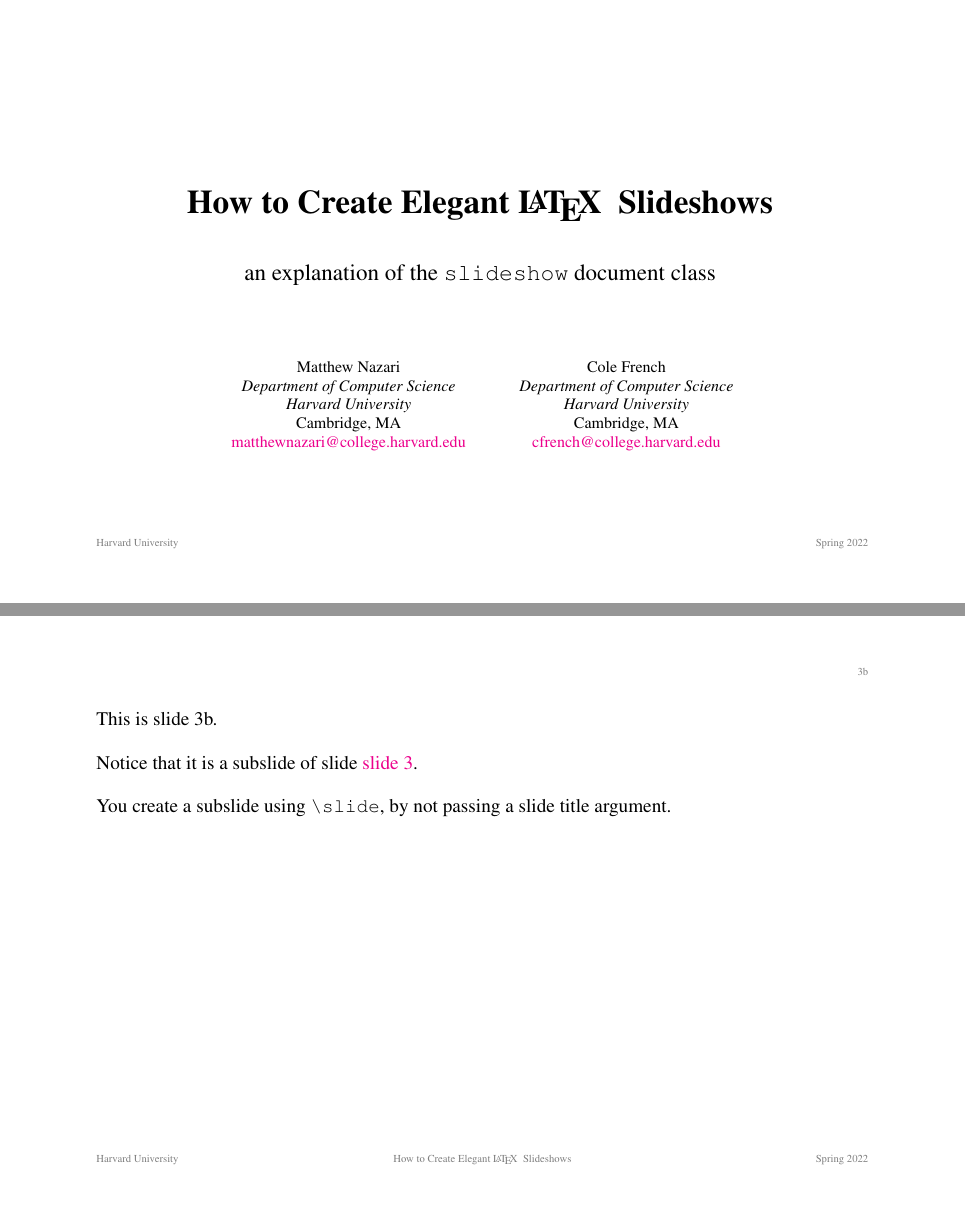
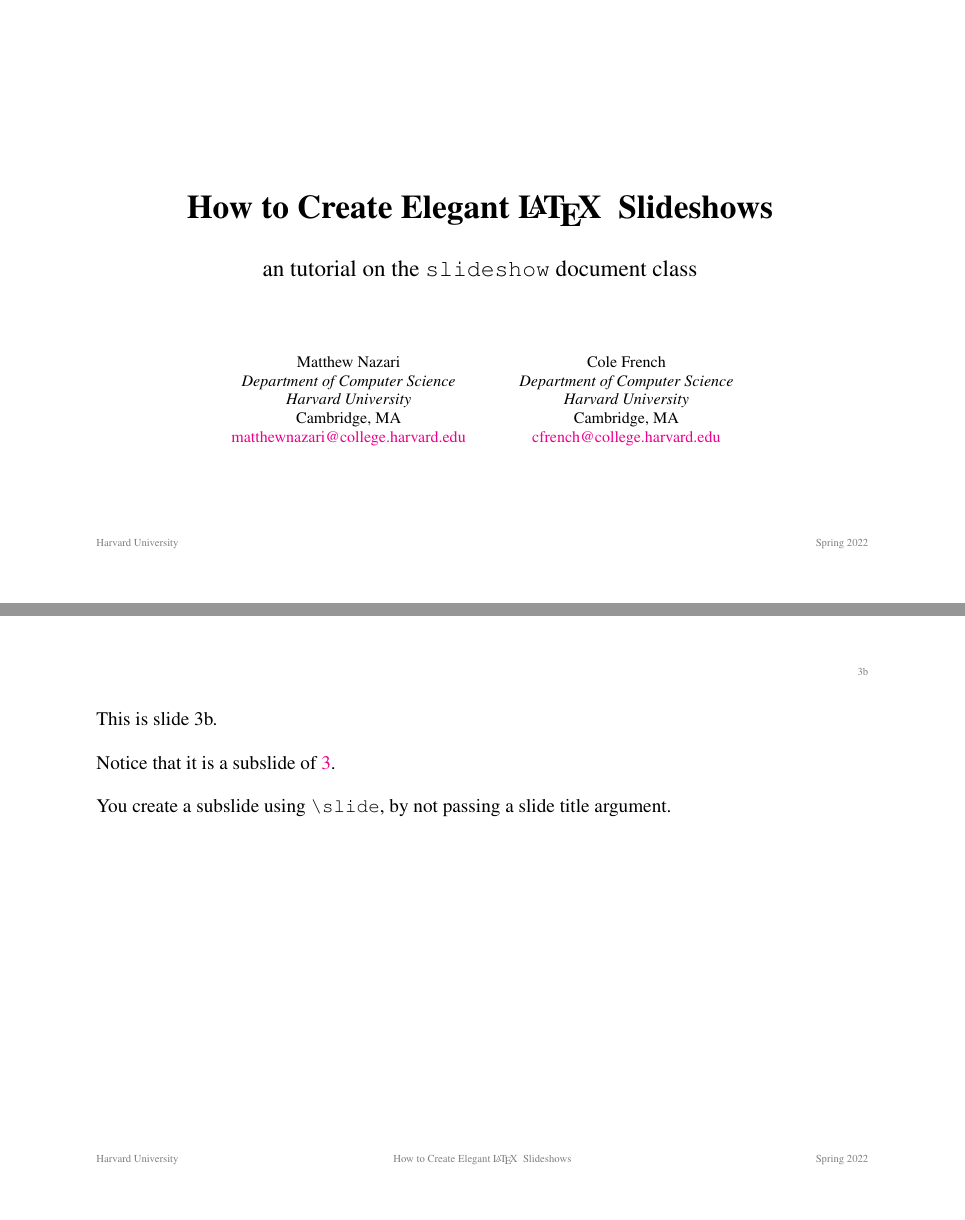
Before and after one commit to mattynaz/latex-slideshow, LaTeX slides (example.tex, which reads slideshow.cls): pages 1 and 6 of 6, joined at a grey line. Compiled offline with pdfLaTeX.

Commit message:
Improve style and fix typo

```diff
--- a/example.tex
+++ b/example.tex
@@ -1,7 +1,7 @@
 \documentclass{slideshow}
 
 \title{How to Create Elegant \LaTeX{ } Slideshows}
-\subtitle{an explanation of the \texttt{slideshow} document class}
+\subtitle{an tutorial on the \texttt{slideshow} document class}
 \author{
   Matthew Nazari \\
   \textit{Department of Computer Science} \\
@@ -42,27 +42,8 @@
 
 \slide
 This is slide \theslide. \par
-Notice that it is a subslide of slide \autoref{subslide}. \par
+Notice that it is a subslide of \autoref{subslide}. \par
 You create a subslide using \verb|\slide|, by not passing a slide title argument.
 
 
 \end{document}
-
-
-% \headerslide{Notes at {\href{mailto:matthewnazari@college.harvard.edu}{bitly.com/329s}}}
-
-% \slide[Why I love bella]
-% Putting a label here
-
-% \subslide
-% asdasd
-
-% \subslide
-% \label{slide:asdasd}
-% Label here
-
-% \slide
-% asdasd
-
-% \slide[Slide 2]
-% So yay, ref (\autoref{slide:asdasd})
--- a/slideshow.cls
+++ b/slideshow.cls
@@ -18,8 +18,7 @@
 % (added support for autoref command from hyperref)
 \newcounter{slide}
 \newcounter{subslide}[slide]
-\newcommand*\slideautorefname{slide}
-\newcommand*\subslideautorefname{subslide}
+\newcommand*\subslideautorefname{slide}
 \renewcommand*\theslide{\arabic{slide}\alph{subslide}}
 \renewcommand*\thesubslide{\arabic{slide}\alph{subslide}}
 
@@ -128,7 +127,7 @@
     {\bfseries\Huge \@title}
     \@ifdefined{@subtitle}
     {
-      \par\vspace{0.25in}
+      \par\vspace{0.15in}
       {\LARGE \@subtitle}
     }{}
     \par\vspace{0.5in}
```
Also changed, not shown: example.pdf.
